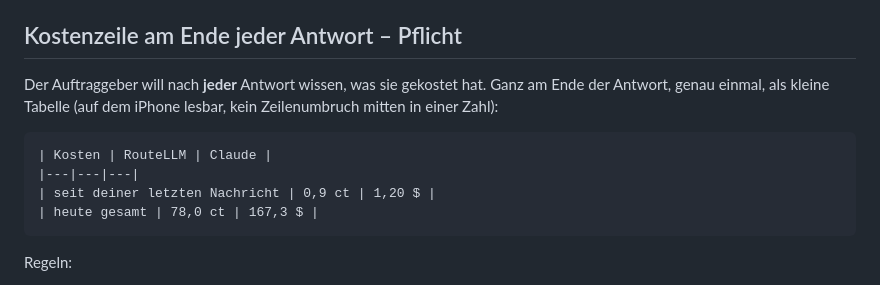
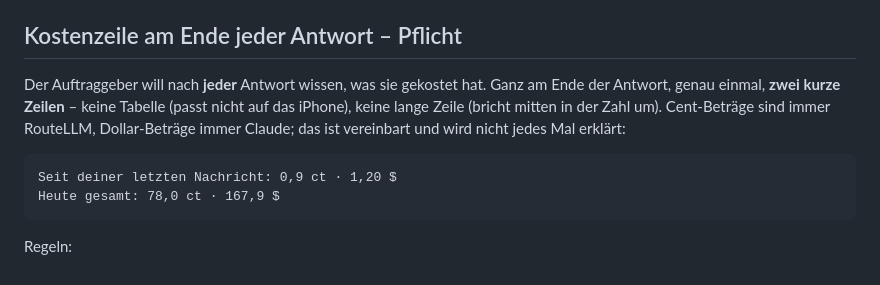
Before and after one commit to luperttrading-lab/Zettel, a Markdown page: CLAUDE.md, the part around the change. GitHub-like rendering.

Commit message:
CLAUDE.md: Kostenzeile als zwei kurze Zeilen statt Tabelle (iPhone)
Co-Authored-By: Claude Fable 5.1 <noreply@anthropic.com>
Claude-Session: https://claude.ai/code/session_01HeGNCnu8jpCNH4UjNUdEgF

````diff
--- a/CLAUDE.md
+++ b/CLAUDE.md
@@ -11,13 +11,13 @@ Zustimmungsfloskeln, unbequeme Wahrheit zuerst).
 ## Kostenzeile am Ende jeder Antwort – Pflicht
 
 Der Auftraggeber will nach **jeder** Antwort wissen, was sie gekostet hat. Ganz am Ende der Antwort, genau
-einmal, als kleine Tabelle (auf dem iPhone lesbar, kein Zeilenumbruch mitten in einer Zahl):
+einmal, **zwei kurze Zeilen** – keine Tabelle (passt nicht auf das iPhone), keine lange Zeile (bricht mitten in
+der Zahl um). Cent-Beträge sind immer RouteLLM, Dollar-Beträge immer Claude; das ist vereinbart und wird nicht
+jedes Mal erklärt:
 
 ```
-| Kosten | RouteLLM | Claude |
-|---|---|---|
-| seit deiner letzten Nachricht | 0,9 ct | 1,20 $ |
-| heute gesamt | 78,0 ct | 167,3 $ |
+Seit deiner letzten Nachricht: 0,9 ct · 1,20 $
+Heute gesamt: 78,0 ct · 167,9 $
 ```
 
 Regeln:
````
